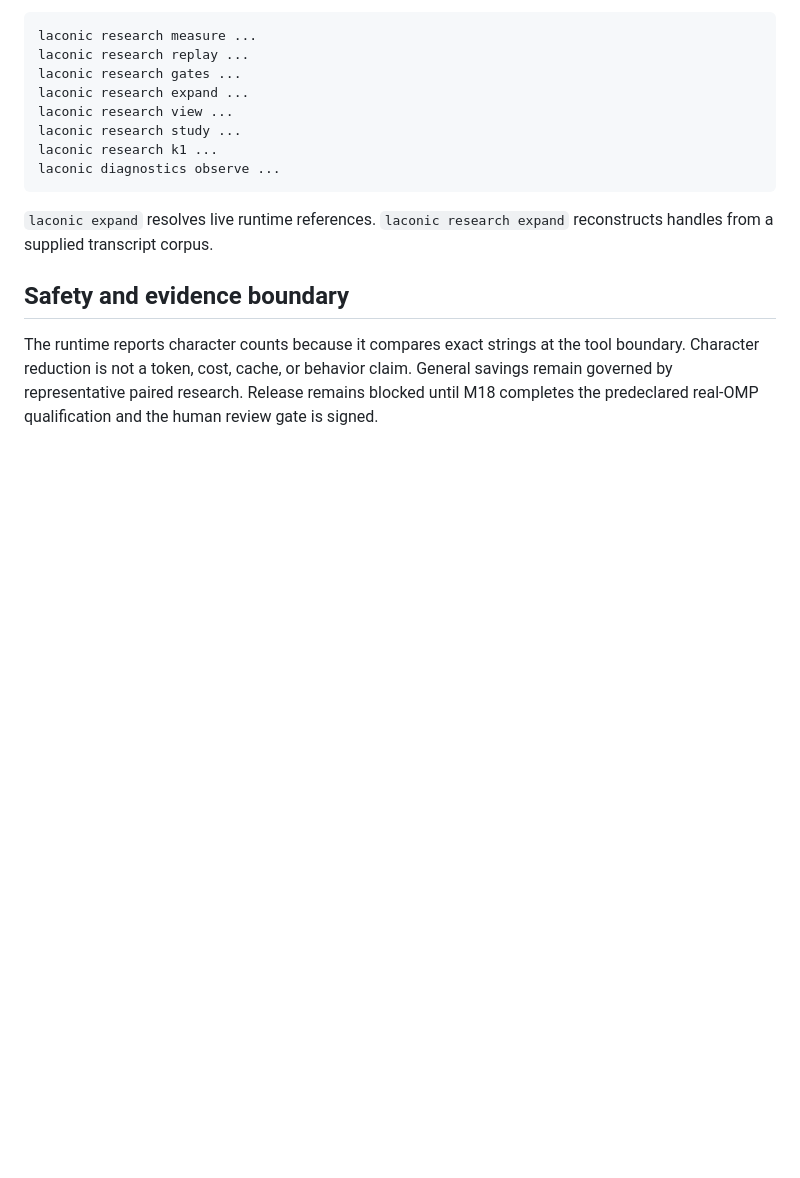
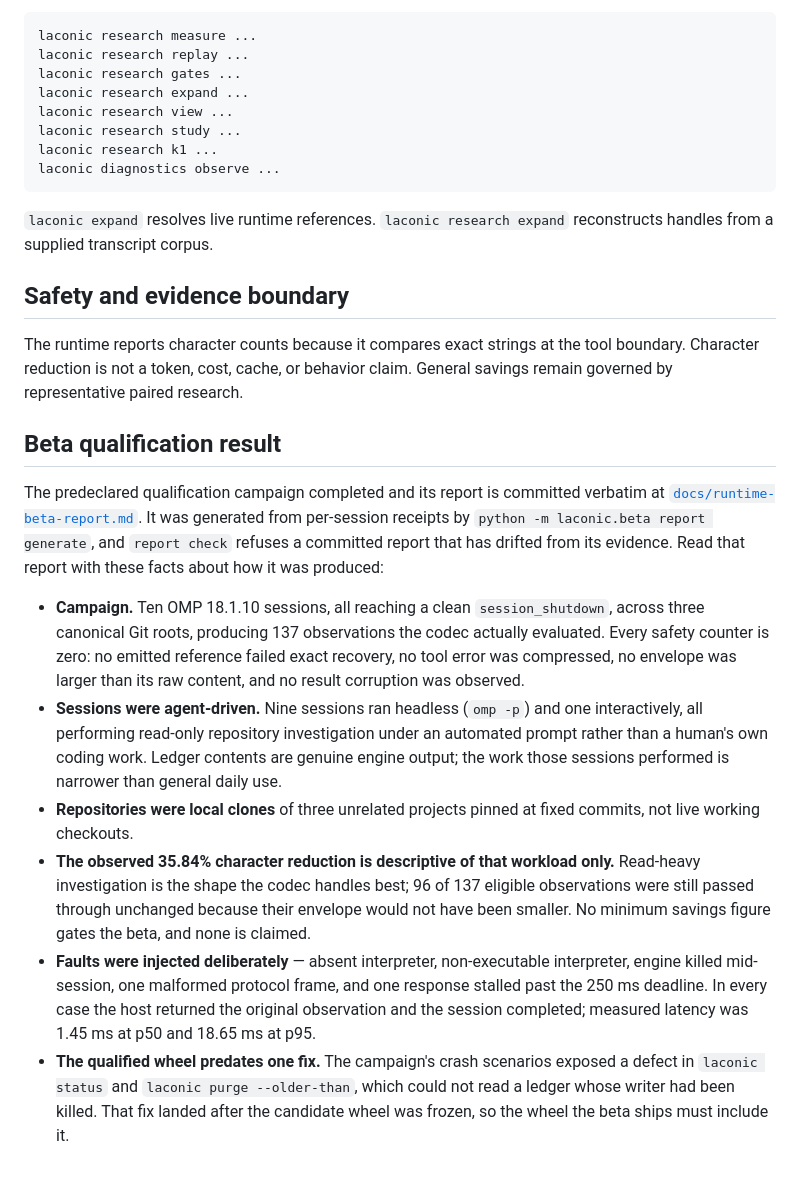
Before and after one commit to Mathews-Tom/laconic, a Markdown page: docs/omp-runtime.md, the part around the change. GitHub-like rendering; blank space fills up the shorter version.

```diff
--- a/docs/omp-runtime.md
+++ b/docs/omp-runtime.md
@@ -130,4 +130,15 @@ laconic diagnostics observe ...
 
 ## Safety and evidence boundary
 
-The runtime reports character counts because it compares exact strings at the tool boundary. Character reduction is not a token, cost, cache, or behavior claim. General savings remain governed by representative paired research. Release remains blocked until M18 completes the predeclared real-OMP qualification and the human review gate is signed.
+The runtime reports character counts because it compares exact strings at the tool boundary. Character reduction is not a token, cost, cache, or behavior claim. General savings remain governed by representative paired research.
+
+## Beta qualification result
+
+The predeclared qualification campaign completed and its report is committed verbatim at [`docs/runtime-beta-report.md`](runtime-beta-report.md). It was generated from per-session receipts by `python -m laconic.beta report generate`, and `report check` refuses a committed report that has drifted from its evidence. Read that report with these facts about how it was produced:
+
+- **Campaign.** Ten OMP 18.1.10 sessions, all reaching a clean `session_shutdown`, across three canonical Git roots, producing 137 observations the codec actually evaluated. Every safety counter is zero: no emitted reference failed exact recovery, no tool error was compressed, no envelope was larger than its raw content, and no result corruption was observed.
+- **Sessions were agent-driven.** Nine sessions ran headless (`omp -p`) and one interactively, all performing read-only repository investigation under an automated prompt rather than a human's own coding work. Ledger contents are genuine engine output; the work those sessions performed is narrower than general daily use.
+- **Repositories were local clones** of three unrelated projects pinned at fixed commits, not live working checkouts.
+- **The observed 35.84% character reduction is descriptive of that workload only.** Read-heavy investigation is the shape the codec handles best; 96 of 137 eligible observations were still passed through unchanged because their envelope would not have been smaller. No minimum savings figure gates the beta, and none is claimed.
+- **Faults were injected deliberately** — absent interpreter, non-executable interpreter, engine killed mid-session, one malformed protocol frame, and one response stalled past the 250 ms deadline. In every case the host returned the original observation and the session completed; measured latency was 1.45 ms at p50 and 18.65 ms at p95.
+- **The qualified wheel predates one fix.** The campaign's crash scenarios exposed a defect in `laconic status` and `laconic purge --older-than`, which could not read a ledger whose writer had been killed. That fix landed after the candidate wheel was frozen, so the wheel the beta ships must include it.
```
Also changed, not shown: docs/runtime-beta-report.md (added, +58 -0 lines).
